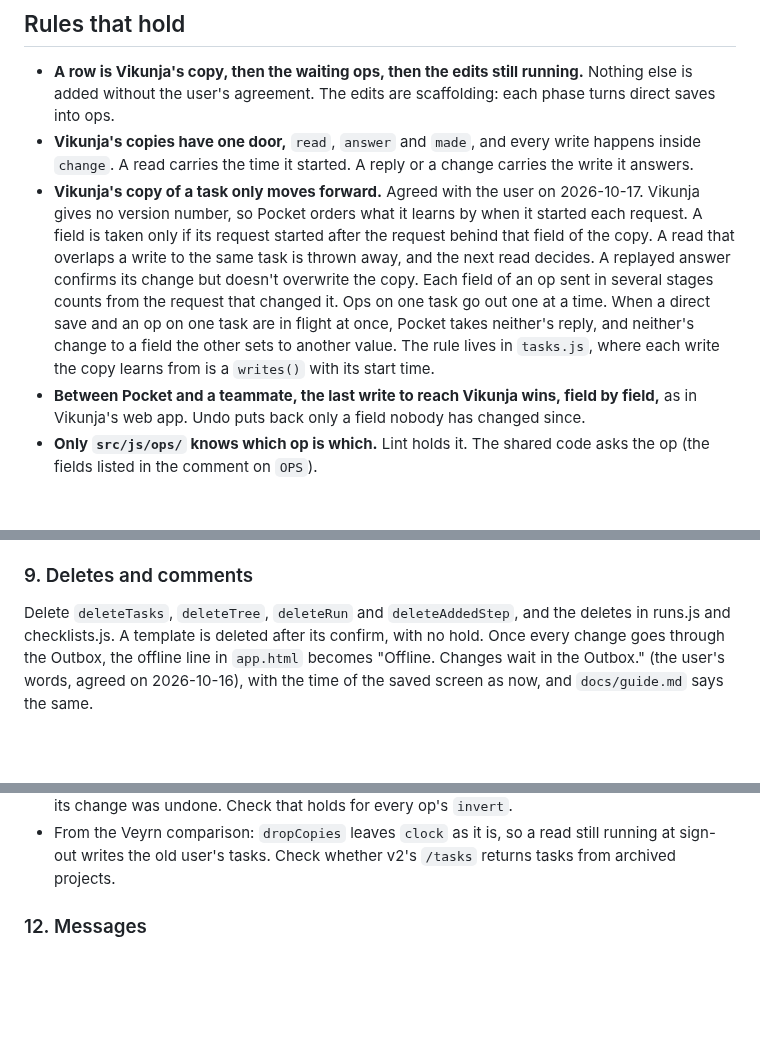
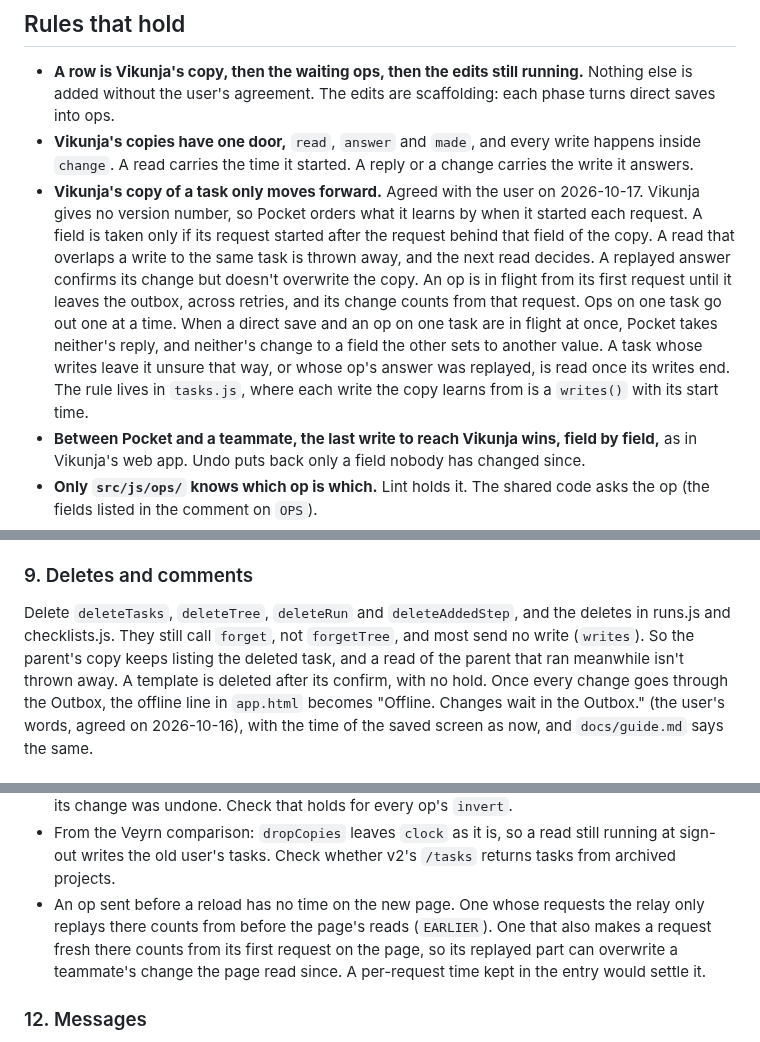
Before and after one commit to ssweber/pocket-for-vikunja, a Markdown page: docs/design/single-code-paths.md, 3 parts joined by grey strips. GitHub-like rendering; blank space fills up the shorter version.

Commit message:
docs(design): an op counts from its first request, and what is left
"Rules that hold" says an op is in flight from its first request until
it leaves the outbox, and that a task left unsure is read once its
writes end. Phase 9 notes that the direct deletes still call forget
without a write, and phase 11 that an op sent before a reload, and made
partly fresh on the new page, has no time there.

Co-Authored-By: Claude Opus 5.5 <noreply@anthropic.com>

```diff
--- a/docs/design/single-code-paths.md
+++ b/docs/design/single-code-paths.md
@@ -48,11 +48,12 @@ and empty the Outbox on each phone, before the next phone check.
 - **Vikunja's copy of a task only moves forward.** Agreed with the user on 2026-10-17. Vikunja gives no version
   number, so Pocket orders what it learns by when it started each request. A field is taken only if its request
   started after the request behind that field of the copy. A read that overlaps a write to the same task is thrown
-  away, and the next read decides. A replayed answer confirms its change but doesn't overwrite the copy. Each field
-  of an op sent in several stages counts from the request that changed it. Ops on one task go out one at a time. When
-  a direct save and an op on one task are in flight at once, Pocket takes neither's reply, and neither's change to a
-  field the other sets to another value. The rule lives in `tasks.js`, where each write the copy learns from is a
-  `writes()` with its start time.
+  away, and the next read decides. A replayed answer confirms its change but doesn't overwrite the copy. An op is in
+  flight from its first request until it leaves the outbox, across retries, and its change counts from that request.
+  Ops on one task go out one at a time. When a direct save and an op on one task are in flight at once, Pocket takes
+  neither's reply, and neither's change to a field the other sets to another value. A task whose writes leave it
+  unsure that way, or whose op's answer was replayed, is read once its writes end. The rule lives in `tasks.js`,
+  where each write the copy learns from is a `writes()` with its start time.
 - **Between Pocket and a teammate, the last write to reach Vikunja wins, field by field,** as in Vikunja's web app.
   Undo puts back only a field nobody has changed since.
 - **Only `src/js/ops/` knows which op is which.** Lint holds it. The shared code asks the op (the fields listed in the
@@ -111,6 +112,8 @@ One phase, with one review.
 ### 9. Deletes and comments
 
 Delete `deleteTasks`, `deleteTree`, `deleteRun` and `deleteAddedStep`, and the deletes in runs.js and checklists.js.
+They still call `forget`, not `forgetTree`, and most send no write (`writes`). So the parent's copy keeps listing
+the deleted task, and a read of the parent that ran meanwhile isn't thrown away.
 A template is deleted after its confirm, with no hold. Once every change goes through the Outbox, the offline line in
 `app.html` becomes "Offline. Changes wait in the Outbox." (the user's words, agreed on 2026-10-16), with the time of
 the saved screen as now, and `docs/guide.md` says the same.
@@ -154,6 +157,10 @@ allowlist with a comment saying why.
   undone. Check that holds for every op's `invert`.
 - From the Veyrn comparison: `dropCopies` leaves `clock` as it is, so a read still running at sign-out writes the old
   user's tasks. Check whether v2's `/tasks` returns tasks from archived projects.
+- An op sent before a reload has no time on the new page. One whose requests the relay only replays there counts from
+  before the page's reads (`EARLIER`). One that also makes a request fresh there counts from its first request on the
+  page, so its replayed part can overwrite a teammate's change the page read since. A per-request time kept in the
+  entry would settle it.
 
 ### 12. Messages
 
```
